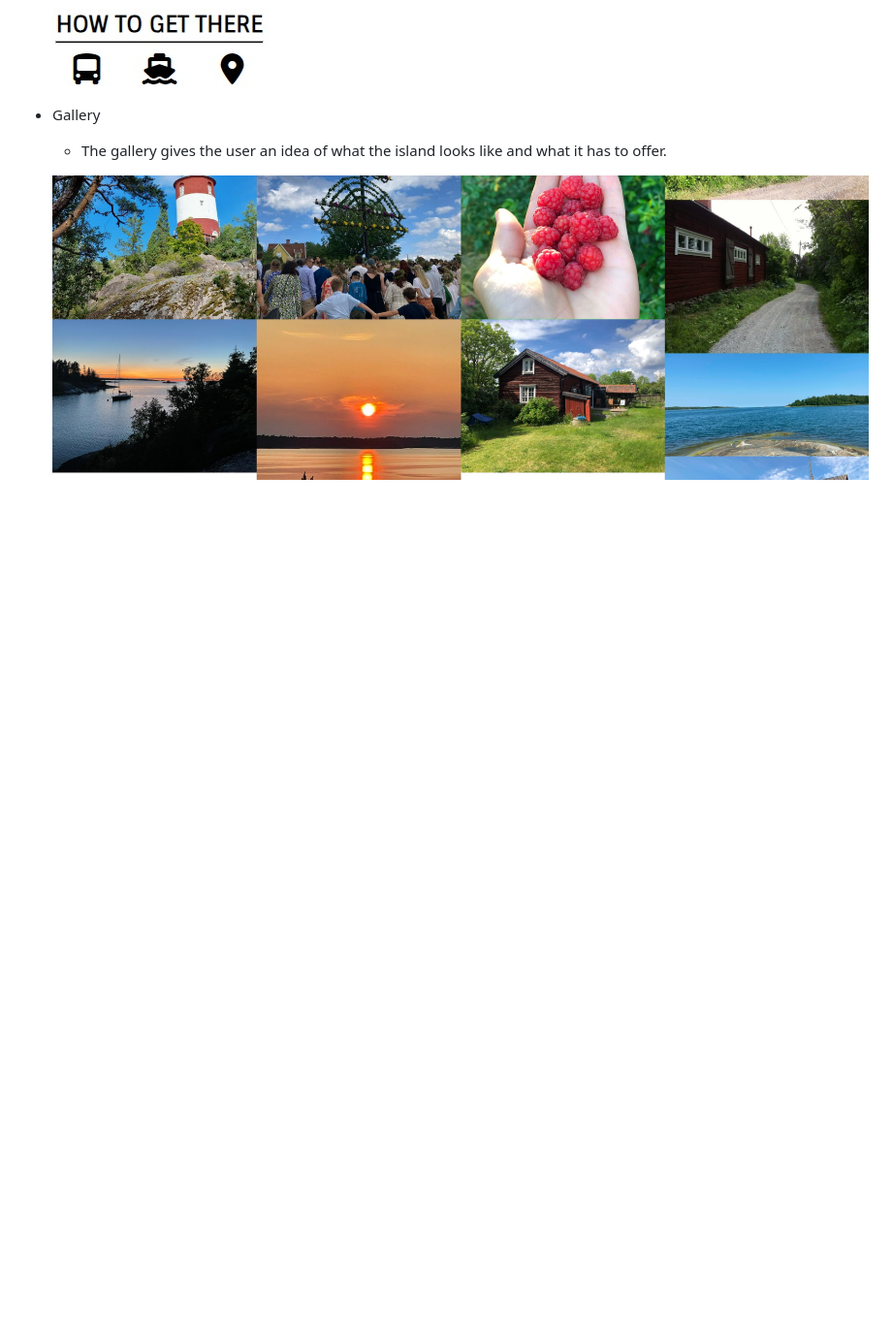
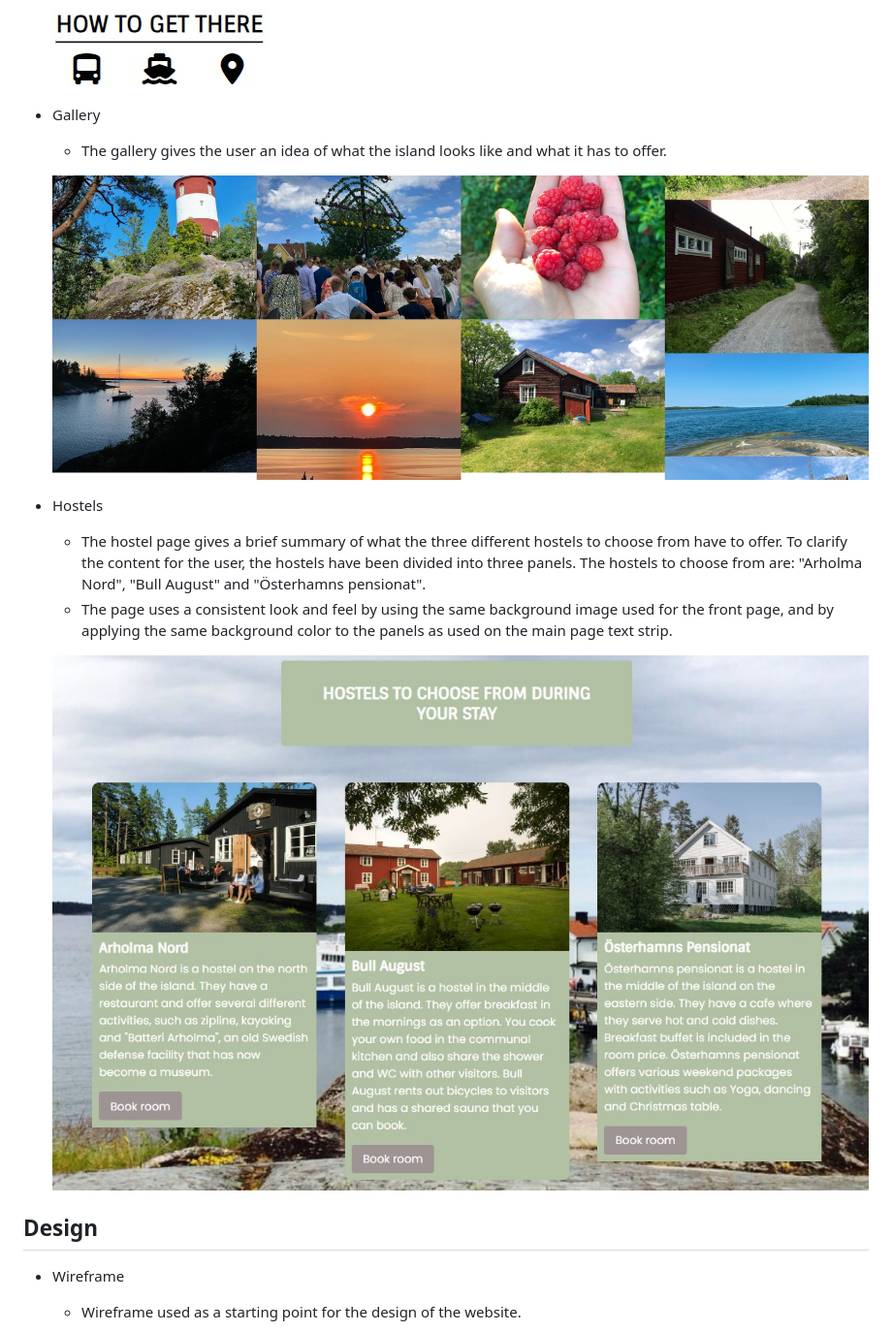
Before and after one commit to merin86/arholma, a Markdown page: README.md, the part around the change printed below. Shown: that part at 97% size. GitHub-like rendering; blank space fills up the shorter version.

Commit message:
Create design section

```diff
--- a/README.md
+++ b/README.md
@@ -57,3 +57,17 @@ Arholma is an island in Stockholm archipelago. This website provides brief infor
 
     ![Gallery](documentation/supp-images/gallery.jpg)
 
+- Hostels
+
+    - The hostel page gives a brief summary of what the three different hostels to choose from have to offer. To clarify the content for the user, the hostels have been divided into three panels. The hostels to choose from are: "Arholma Nord", "Bull August" and "Österhamns pensionat".
+    - The page uses a consistent look and feel by using the same background image used for the front page, and by applying the same background color to the panels as used on the main page text strip.
+
+    ![Hostels](documentation/supp-images/hostels.jpg)
+
+
+## Design
+
+-   Wireframe
+
+    - Wireframe used as a starting point for the design of the website.
+
```
Also changed, not shown: other parts of README.md (+15 -1 lines), documentation/supp-images/color.jpg (added), documentation/supp-images/wireframe.jpg (added).
